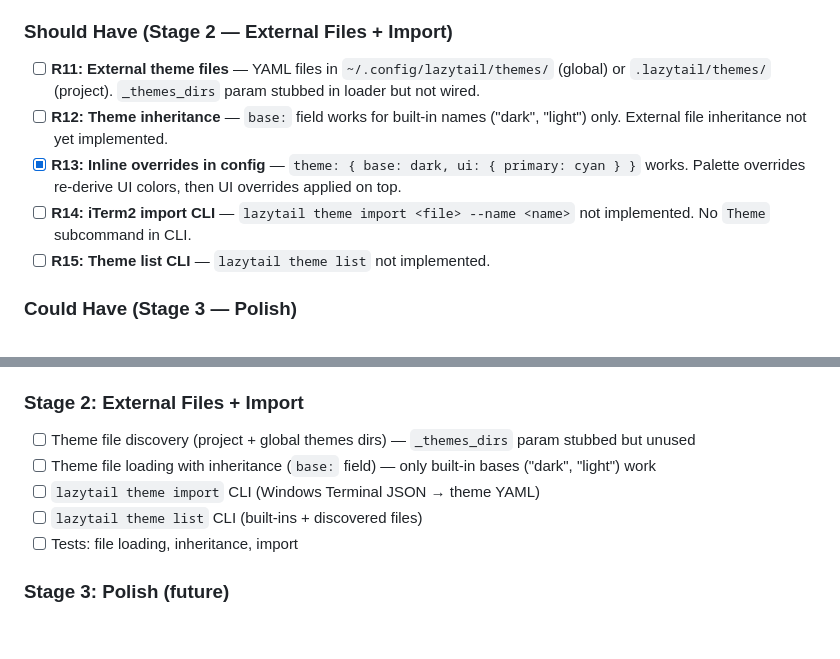
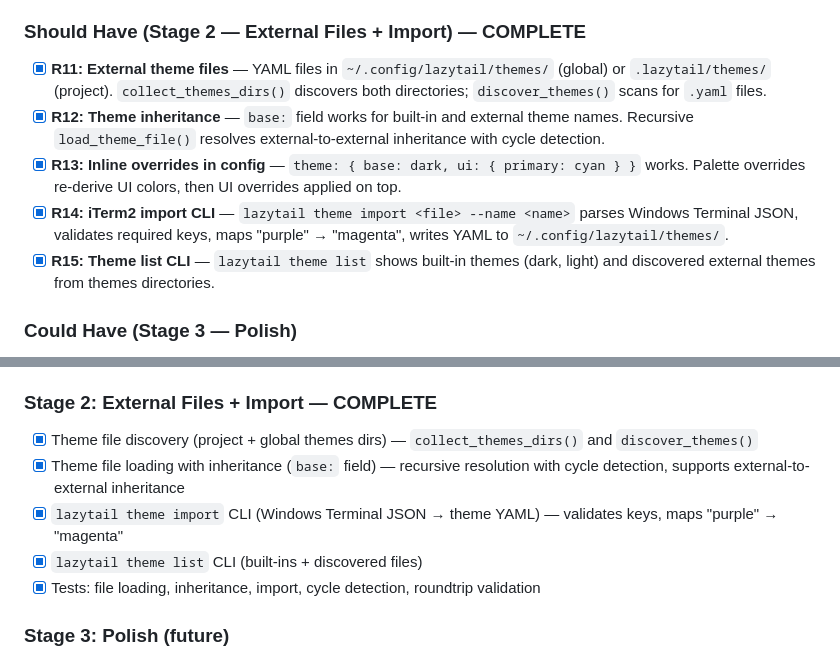
Before and after one commit to raaymax/lazytail, a Markdown page: docs/features/COLOR_SCHEMES.md, 2 parts joined by grey strips. Drawn GitHub-style; blank space fills up the shorter version.

```diff
--- a/docs/features/COLOR_SCHEMES.md
+++ b/docs/features/COLOR_SCHEMES.md
@@ -29,13 +29,13 @@ A theme system that:
 - [x] **R9: Configurable source colors** — `CombinedReader::source_info()` accepts `&[Color]` from `theme.ui.source_colors`.
 - [x] **R10: Error handling** — `resolve_named()` suggests built-in names via Jaro-Winkler similarity. `"theme"` added to `ROOT_FIELDS` in `config/error.rs`.
 
-### Should Have (Stage 2 — External Files + Import)
+### Should Have (Stage 2 — External Files + Import) — COMPLETE
 
-- [ ] **R11: External theme files** — YAML files in `~/.config/lazytail/themes/` (global) or `.lazytail/themes/` (project). `_themes_dirs` param stubbed in loader but not wired.
-- [ ] **R12: Theme inheritance** — `base:` field works for built-in names ("dark", "light") only. External file inheritance not yet implemented.
+- [x] **R11: External theme files** — YAML files in `~/.config/lazytail/themes/` (global) or `.lazytail/themes/` (project). `collect_themes_dirs()` discovers both directories; `discover_themes()` scans for `.yaml` files.
+- [x] **R12: Theme inheritance** — `base:` field works for built-in and external theme names. Recursive `load_theme_file()` resolves external-to-external inheritance with cycle detection.
 - [x] **R13: Inline overrides in config** — `theme: { base: dark, ui: { primary: cyan } }` works. Palette overrides re-derive UI colors, then UI overrides applied on top.
-- [ ] **R14: iTerm2 import CLI** — `lazytail theme import <file> --name <name>` not implemented. No `Theme` subcommand in CLI.
-- [ ] **R15: Theme list CLI** — `lazytail theme list` not implemented.
+- [x] **R14: iTerm2 import CLI** — `lazytail theme import <file> --name <name>` parses Windows Terminal JSON, validates required keys, maps "purple" → "magenta", writes YAML to `~/.config/lazytail/themes/`.
+- [x] **R15: Theme list CLI** — `lazytail theme list` shows built-in themes (dark, light) and discovered external themes from themes directories.
 
 ### Could Have (Stage 3 — Polish)
 
@@ -259,13 +259,13 @@ src/theme/
 - [x] Inline overrides in config (`theme: { base: ..., ui: { ... } }`)
 - [x] Tests: 18 tests covering color parsing, palette derivation, theme loading, overrides
 
-### Stage 2: External Files + Import
+### Stage 2: External Files + Import — COMPLETE
 
-- [ ] Theme file discovery (project + global themes dirs) — `_themes_dirs` param stubbed but unused
-- [ ] Theme file loading with inheritance (`base:` field) — only built-in bases ("dark", "light") work
-- [ ] `lazytail theme import` CLI (Windows Terminal JSON → theme YAML)
-- [ ] `lazytail theme list` CLI (built-ins + discovered files)
-- [ ] Tests: file loading, inheritance, import
+- [x] Theme file discovery (project + global themes dirs) — `collect_themes_dirs()` and `discover_themes()`
+- [x] Theme file loading with inheritance (`base:` field) — recursive resolution with cycle detection, supports external-to-external inheritance
+- [x] `lazytail theme import` CLI (Windows Terminal JSON → theme YAML) — validates keys, maps "purple" → "magenta"
+- [x] `lazytail theme list` CLI (built-ins + discovered files)
+- [x] Tests: file loading, inheritance, import, cycle detection, roundtrip validation
 
 ### Stage 3: Polish (future)
 
```
Also changed, not shown: ROADMAP.md (+7 -1 lines), docs/features/RENDERING_PRESETS.md (+42 -33 lines).
